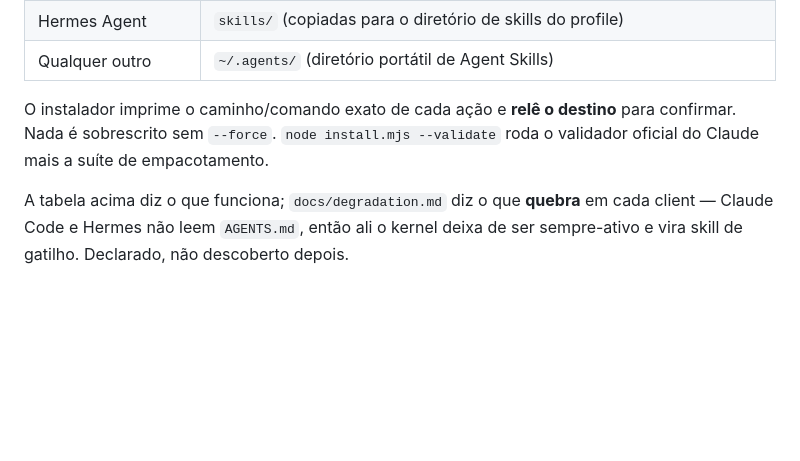
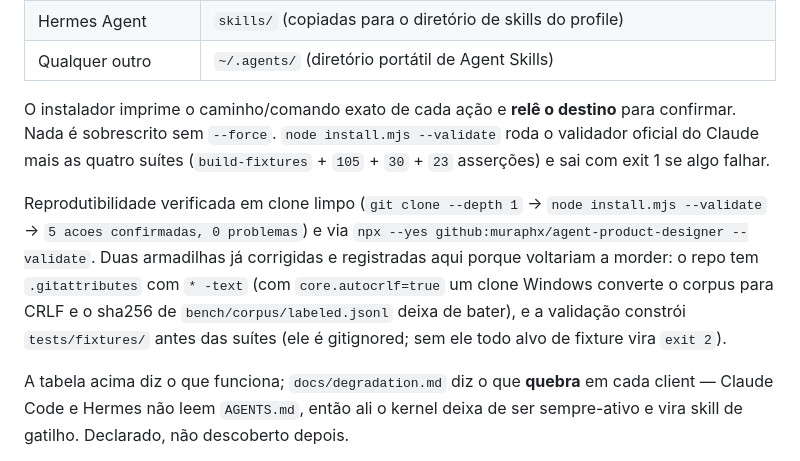
Before and after one commit to muraphx/agent-product-designer, a Markdown page: README.md, the part around the change. Rendered like a GitHub page; blank space fills up the shorter version.

Commit message:
docs: reprodutibilidade verificada em clone limpo e via npx (eol + fixtures)

```diff
--- a/README.md
+++ b/README.md
@@ -106,7 +106,14 @@ Memória é dado do usuário: vive no diretório de dados do client, nunca no re
 
 O instalador imprime o caminho/comando exato de cada ação e **relê o destino** para confirmar.
 Nada é sobrescrito sem `--force`. `node install.mjs --validate` roda o validador oficial do Claude
-mais a suíte de empacotamento.
+mais as quatro suítes (`build-fixtures` + `105` + `30` + `23` asserções) e sai com exit 1 se algo falhar.
+
+Reprodutibilidade verificada em clone limpo (`git clone --depth 1` → `node install.mjs --validate`
+→ `5 acoes confirmadas, 0 problemas`) e via `npx --yes github:muraphx/agent-product-designer --validate`.
+Duas armadilhas já corrigidas e registradas aqui porque voltariam a morder: o repo tem `.gitattributes`
+com `* -text` (com `core.autocrlf=true` um clone Windows converte o corpus para CRLF e o sha256 de
+`bench/corpus/labeled.jsonl` deixa de bater), e a validação constrói `tests/fixtures/` antes das suítes
+(ele é gitignored; sem ele todo alvo de fixture vira `exit 2`).
 
 A tabela acima diz o que funciona; `docs/degradation.md` diz o que **quebra** em cada client — Claude
 Code e Hermes não leem `AGENTS.md`, então ali o kernel deixa de ser sempre-ativo e vira skill de
```
